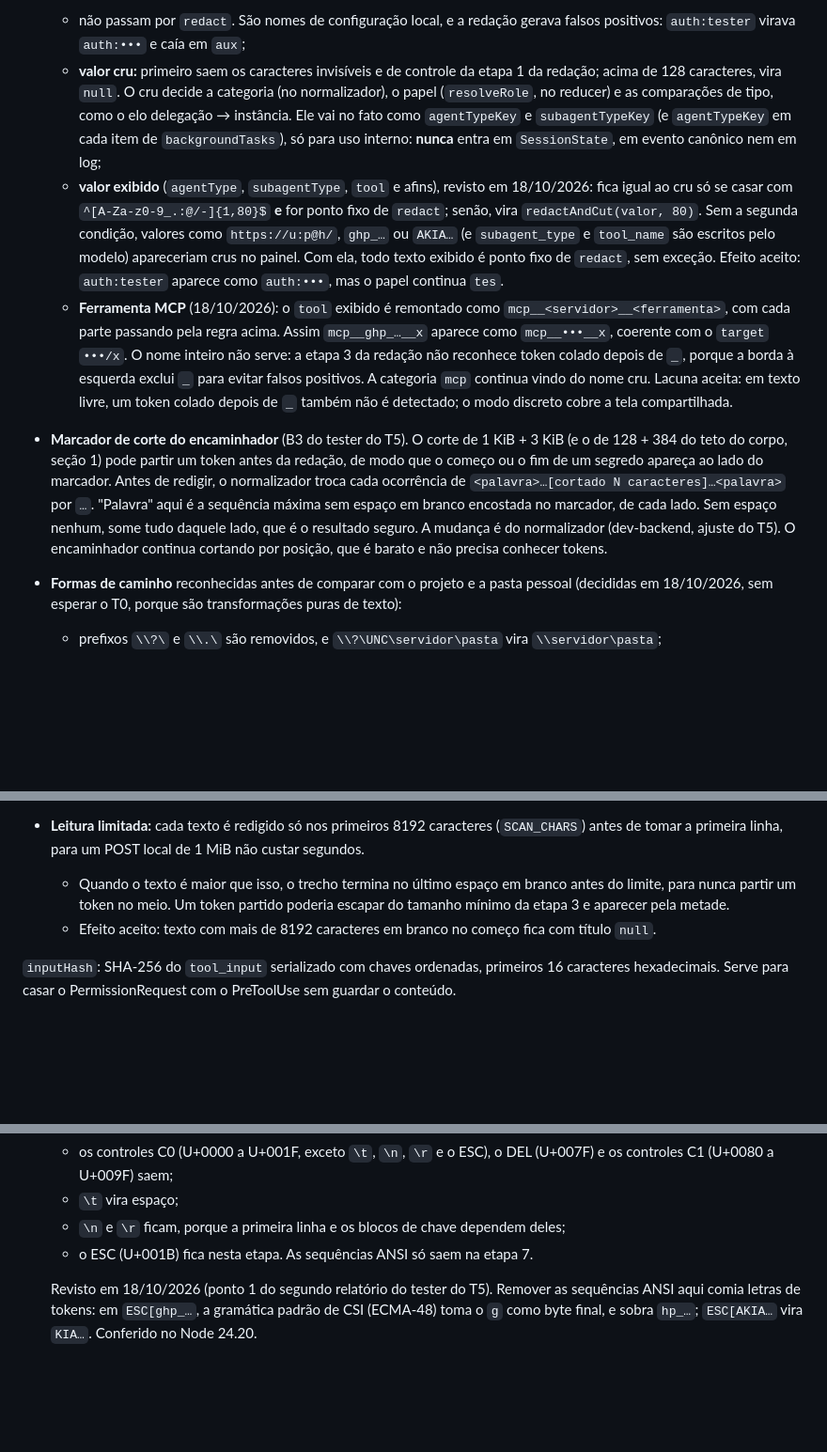
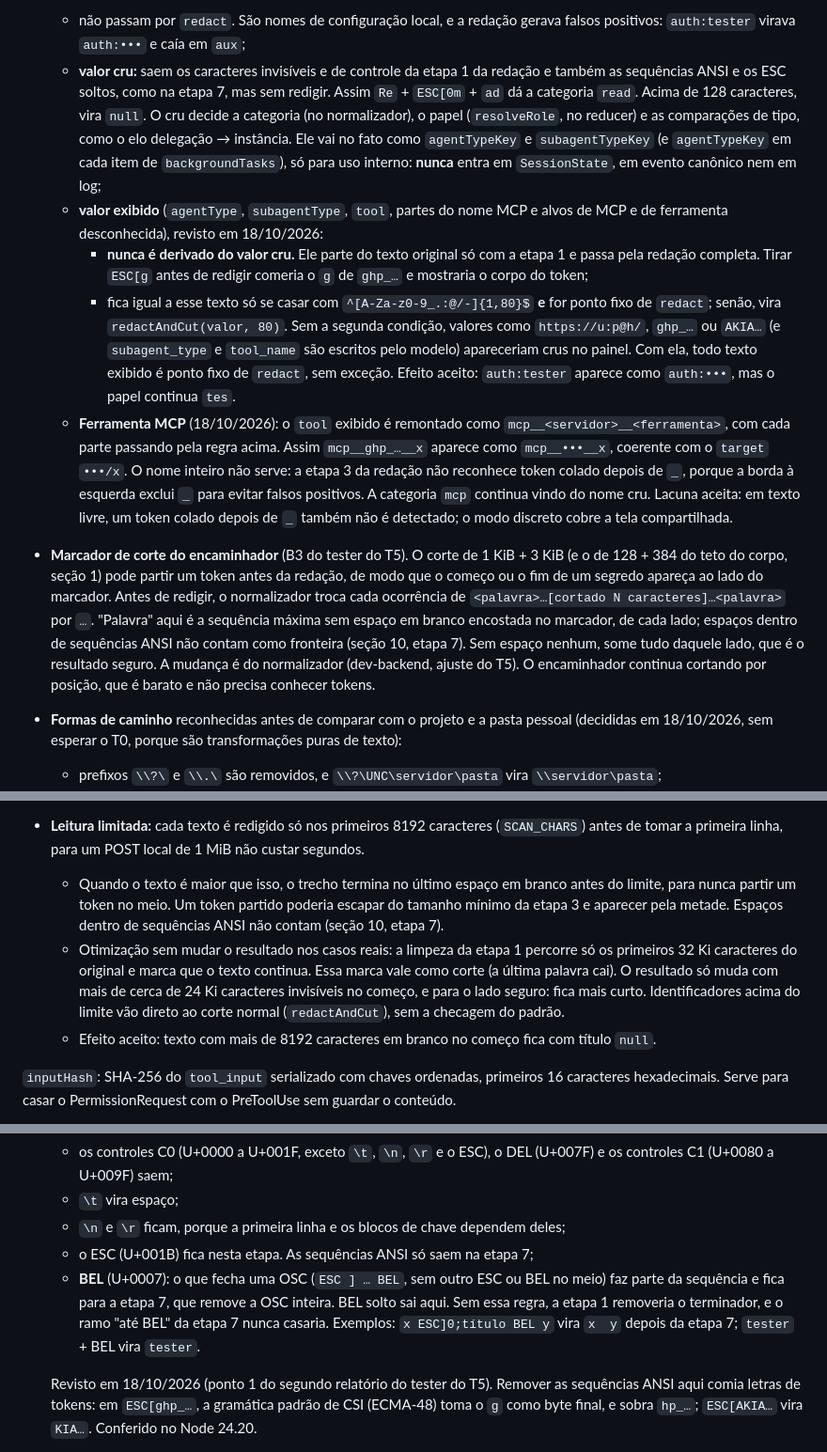
Before and after one commit to victorgabriel08fs/agent-quest, a Markdown page: docs/arquitetura/modelo-de-eventos.md, 3 parts joined by grey strips. Shown at 94% size. Rendered like a GitHub page; blank space fills up the shorter version.

Commit message:
docs: BEL de OSC, identificadores com ANSI e fronteiras dentro de sequências
O BEL que fecha uma OSC sai com ela na etapa 7. O valor exibido de um
identificador nunca vem do valor cru sem ANSI. Espaços dentro de CSI e
OSC não contam como fronteira de palavra.

Co-Authored-By: Claude Opus 5.5 <noreply@anthropic.com>

```diff
--- a/docs/arquitetura/modelo-de-eventos.md
+++ b/docs/arquitetura/modelo-de-eventos.md
@@ -107,10 +107,12 @@ Campos comuns: `hook`, `sessionId`, `agentId` (ou `null`), `agentType` (exibido,
 - **`agent_id` presente mas inválido**: o normalizador descarta o evento, que devolve `null` e conta como `ignored`. Revisto em 18/10/2026: é válido só o texto que casa com `^[A-Za-z0-9_.:-]{1,128}$`, sem espaços nem controles. Isso inclui os formatos reais (UUID, `a…` hexadecimal) e recusa `'   '`, vazio, número e texto com espaço. Não pode virar `main`, senão o evento seria atribuído ao orquestrador em silêncio. Sem a chave, ou com valor `null`, continua valendo `agentKey = 'main'`. O mesmo vale para `session_id` inválido, com o mesmo padrão. `tool_use_id` e `prompt_id` fora do padrão viram `null`, mas não descartam o evento.
 - **Identificadores** (`agent_type`, `subagent_type`, `tool_name`, nome de skill, modelo, servidor e ferramenta MCP), decididos em 18/10/2026:
   - não passam por `redact`. São nomes de configuração local, e a redação gerava falsos positivos: `auth:tester` virava `auth:•••` e caía em `aux`;
-  - **valor cru:** primeiro saem os caracteres invisíveis e de controle da etapa 1 da redação; acima de 128 caracteres, vira `null`. O cru decide a categoria (no normalizador), o papel (`resolveRole`, no reducer) e as comparações de tipo, como o elo delegação → instância. Ele vai no fato como `agentTypeKey` e `subagentTypeKey` (e `agentTypeKey` em cada item de `backgroundTasks`), só para uso interno: **nunca** entra em `SessionState`, em evento canônico nem em log;
-  - **valor exibido** (`agentType`, `subagentType`, `tool` e afins), revisto em 18/10/2026: fica igual ao cru só se casar com `^[A-Za-z0-9_.:@/-]{1,80}$` **e** for ponto fixo de `redact`; senão, vira `redactAndCut(valor, 80)`. Sem a segunda condição, valores como `https://u:p@h/`, `ghp_…` ou `AKIA…` (e `subagent_type` e `tool_name` são escritos pelo modelo) apareceriam crus no painel. Com ela, todo texto exibido é ponto fixo de `redact`, sem exceção. Efeito aceito: `auth:tester` aparece como `auth:•••`, mas o papel continua `tes`.
+  - **valor cru:** saem os caracteres invisíveis e de controle da etapa 1 da redação e também as sequências ANSI e os ESC soltos, como na etapa 7, mas sem redigir. Assim `Re` + `ESC[0m` + `ad` dá a categoria `read`. Acima de 128 caracteres, vira `null`. O cru decide a categoria (no normalizador), o papel (`resolveRole`, no reducer) e as comparações de tipo, como o elo delegação → instância. Ele vai no fato como `agentTypeKey` e `subagentTypeKey` (e `agentTypeKey` em cada item de `backgroundTasks`), só para uso interno: **nunca** entra em `SessionState`, em evento canônico nem em log;
+  - **valor exibido** (`agentType`, `subagentType`, `tool`, partes do nome MCP e alvos de MCP e de ferramenta desconhecida), revisto em 18/10/2026:
+    - **nunca é derivado do valor cru.** Ele parte do texto original só com a etapa 1 e passa pela redação completa. Tirar `ESC[g` antes de redigir comeria o `g` de `ghp_…` e mostraria o corpo do token;
+    - fica igual a esse texto só se casar com `^[A-Za-z0-9_.:@/-]{1,80}$` **e** for ponto fixo de `redact`; senão, vira `redactAndCut(valor, 80)`. Sem a segunda condição, valores como `https://u:p@h/`, `ghp_…` ou `AKIA…` (e `subagent_type` e `tool_name` são escritos pelo modelo) apareceriam crus no painel. Com ela, todo texto exibido é ponto fixo de `redact`, sem exceção. Efeito aceito: `auth:tester` aparece como `auth:•••`, mas o papel continua `tes`.
   - **Ferramenta MCP** (18/10/2026): o `tool` exibido é remontado como `mcp__<servidor>__<ferramenta>`, com cada parte passando pela regra acima. Assim `mcp__ghp_…__x` aparece como `mcp__•••__x`, coerente com o `target` `•••/x`. O nome inteiro não serve: a etapa 3 da redação não reconhece token colado depois de `_`, porque a borda à esquerda exclui `_` para evitar falsos positivos. A categoria `mcp` continua vindo do nome cru. Lacuna aceita: em texto livre, um token colado depois de `_` também não é detectado; o modo discreto cobre a tela compartilhada.
-- **Marcador de corte do encaminhador** (B3 do tester do T5). O corte de 1 KiB + 3 KiB (e o de 128 + 384 do teto do corpo, seção 1) pode partir um token antes da redação, de modo que o começo ou o fim de um segredo apareça ao lado do marcador. Antes de redigir, o normalizador troca cada ocorrência de `<palavra>…[cortado N caracteres]…<palavra>` por `…`. "Palavra" aqui é a sequência máxima sem espaço em branco encostada no marcador, de cada lado. Sem espaço nenhum, some tudo daquele lado, que é o resultado seguro. A mudança é do normalizador (dev-backend, ajuste do T5). O encaminhador continua cortando por posição, que é barato e não precisa conhecer tokens.
+- **Marcador de corte do encaminhador** (B3 do tester do T5). O corte de 1 KiB + 3 KiB (e o de 128 + 384 do teto do corpo, seção 1) pode partir um token antes da redação, de modo que o começo ou o fim de um segredo apareça ao lado do marcador. Antes de redigir, o normalizador troca cada ocorrência de `<palavra>…[cortado N caracteres]…<palavra>` por `…`. "Palavra" aqui é a sequência máxima sem espaço em branco encostada no marcador, de cada lado; espaços dentro de sequências ANSI não contam como fronteira (seção 10, etapa 7). Sem espaço nenhum, some tudo daquele lado, que é o resultado seguro. A mudança é do normalizador (dev-backend, ajuste do T5). O encaminhador continua cortando por posição, que é barato e não precisa conhecer tokens.
 - **Formas de caminho** reconhecidas antes de comparar com o projeto e a pasta pessoal (decididas em 18/10/2026, sem esperar o T0, porque são transformações puras de texto):
   - prefixos `\\?\` e `\\.\` são removidos, e `\\?\UNC\servidor\pasta` vira `\\servidor\pasta`;
   - caminho UNC mantém as duas barras do começo (`\\srv\share` e `//srv/share` viram `//srv/share`, nunca `/srv/share`);
@@ -129,7 +131,8 @@ Campos comuns: `hook`, `sessionId`, `agentId` (ou `null`), `agentType` (exibido,
 
   Esses três campos são as únicas exceções ao limite de 200 do teste da seção 10. São caminhos, não conteúdo, e um transcript de subagente passa de 200 com facilidade: conferido em 18/10/2026, um projeto de 104 caracteres dá um caminho de 214. O `project.dir` e o `project.key` do estado herdam a mesma exceção.
 - **Leitura limitada:** cada texto é redigido só nos primeiros 8192 caracteres (`SCAN_CHARS`) antes de tomar a primeira linha, para um POST local de 1 MiB não custar segundos.
-  - Quando o texto é maior que isso, o trecho termina no último espaço em branco antes do limite, para nunca partir um token no meio. Um token partido poderia escapar do tamanho mínimo da etapa 3 e aparecer pela metade.
+  - Quando o texto é maior que isso, o trecho termina no último espaço em branco antes do limite, para nunca partir um token no meio. Um token partido poderia escapar do tamanho mínimo da etapa 3 e aparecer pela metade. Espaços dentro de sequências ANSI não contam (seção 10, etapa 7).
+  - Otimização sem mudar o resultado nos casos reais: a limpeza da etapa 1 percorre só os primeiros 32 Ki caracteres do original e marca que o texto continua. Essa marca vale como corte (a última palavra cai). O resultado só muda com mais de cerca de 24 Ki caracteres invisíveis no começo, e para o lado seguro: fica mais curto. Identificadores acima do limite vão direto ao corte normal (`redactAndCut`), sem a checagem do padrão.
   - Efeito aceito: texto com mais de 8192 caracteres em branco no começo fica com título `null`.
 
 `inputHash`: SHA-256 do `tool_input` serializado com chaves ordenadas, primeiros 16 caracteres hexadecimais. Serve para casar o PermissionRequest com o PreToolUse sem guardar o conteúdo.
@@ -538,7 +541,8 @@ O `sanitize.mjs` segue o mesmo princípio ao juntar o texto cortado com o marcad
    - os controles C0 (U+0000 a U+001F, exceto `\t`, `\n`, `\r` e o ESC), o DEL (U+007F) e os controles C1 (U+0080 a U+009F) saem;
    - `\t` vira espaço;
    - `\n` e `\r` ficam, porque a primeira linha e os blocos de chave dependem deles;
-   - o ESC (U+001B) fica nesta etapa. As sequências ANSI só saem na etapa 7.
+   - o ESC (U+001B) fica nesta etapa. As sequências ANSI só saem na etapa 7;
+   - **BEL** (U+0007): o que fecha uma OSC (`ESC ] … BEL`, sem outro ESC ou BEL no meio) faz parte da sequência e fica para a etapa 7, que remove a OSC inteira. BEL solto sai aqui. Sem essa regra, a etapa 1 removeria o terminador, e o ramo "até BEL" da etapa 7 nunca casaria. Exemplos: `x ESC]0;título BEL y` vira `x  y` depois da etapa 7; `tester` + BEL vira `tester`.
 
    Revisto em 18/10/2026 (ponto 1 do segundo relatório do tester do T5). Remover as sequências ANSI aqui comia letras de tokens: em `ESC[ghp_…`, a gramática padrão de CSI (ECMA-48) toma o `g` como byte final, e sobra `hp_…`; `ESC[AKIA…` vira `KIA…`. Conferido no Node 24.20.
 
```
Also changed, not shown: other parts of docs/arquitetura/modelo-de-eventos.md (+2 -0 lines), docs/plano/v1.md (+4 -0 lines).
